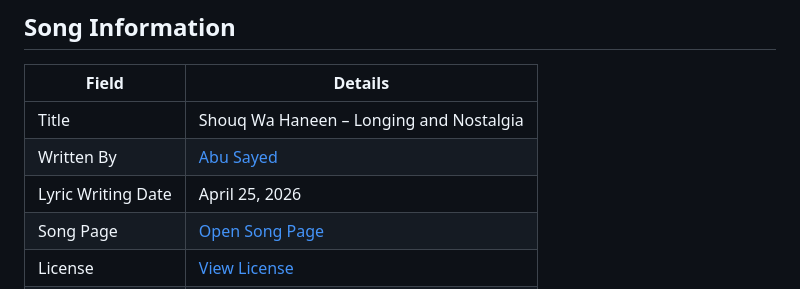
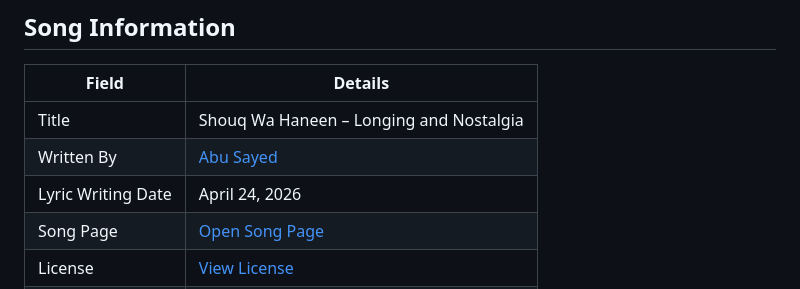
Before and after one commit to ImAbuSayed/shouq-wa-haneen-longing-and-nostalgia, a Markdown page: README.md, the part around the change. Rendered like a GitHub page.

Commit message:
docs: update public README

```diff
--- a/README.md
+++ b/README.md
@@ -10,7 +10,7 @@
 |-------|---------|
 | Title | Shouq Wa Haneen – Longing and Nostalgia |
 | Written By | [Abu Sayed](https://abusayed.com.bd/) |
-| Lyric Writing Date | April 25, 2026 |
+| Lyric Writing Date | April 24, 2026 |
 | Song Page | [Open Song Page](https://imabusayed.github.io/shouq-wa-haneen-longing-and-nostalgia/) |
 | License | [View License](./LICENSE.md) |
 | Artist | Abu Sayed |
```
